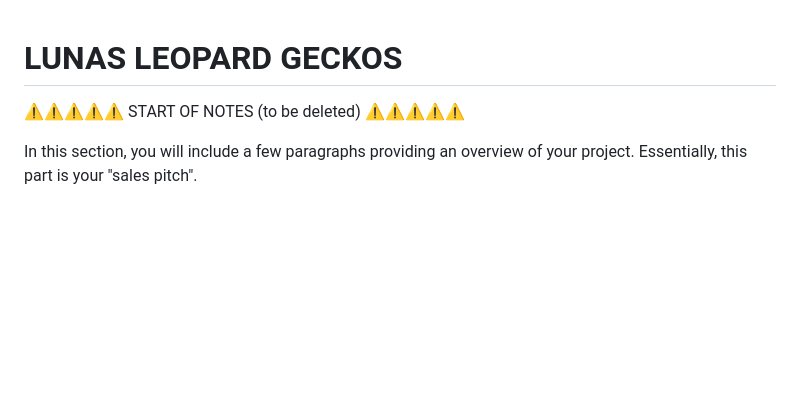
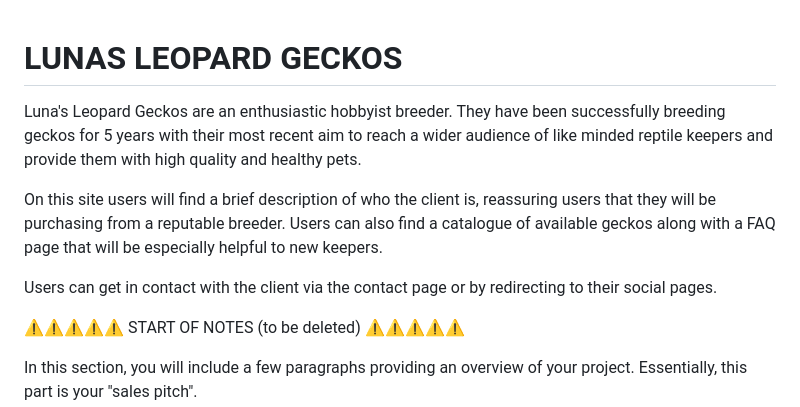
Before and after one commit to dougyb83/Lunas-Leopard-Geckos, a Markdown page: README.md, the part around the change. GitHub-like rendering; blank space fills up the shorter version.

Commit message:
Update README with info about the project

```diff
--- a/README.md
+++ b/README.md
@@ -1,4 +1,10 @@
 # LUNAS LEOPARD GECKOS
+
+Luna's Leopard Geckos are an enthusiastic hobbyist breeder. They have been successfully breeding geckos for 5 years with their most recent aim to reach a wider audience of like minded reptile keepers and provide them with high quality and healthy pets.
+
+On this site users will find a brief description of who the client is, reassuring users that they will be purchasing from a reputable breeder. Users can also find a catalogue of available geckos along with a FAQ page that will be especially helpful to new keepers.
+
+Users can get in contact with the client via the contact page or by redirecting to their social pages.
 
 ⚠️⚠️⚠️⚠️⚠️ START OF NOTES (to be deleted) ⚠️⚠️⚠️⚠️⚠️
 
```
